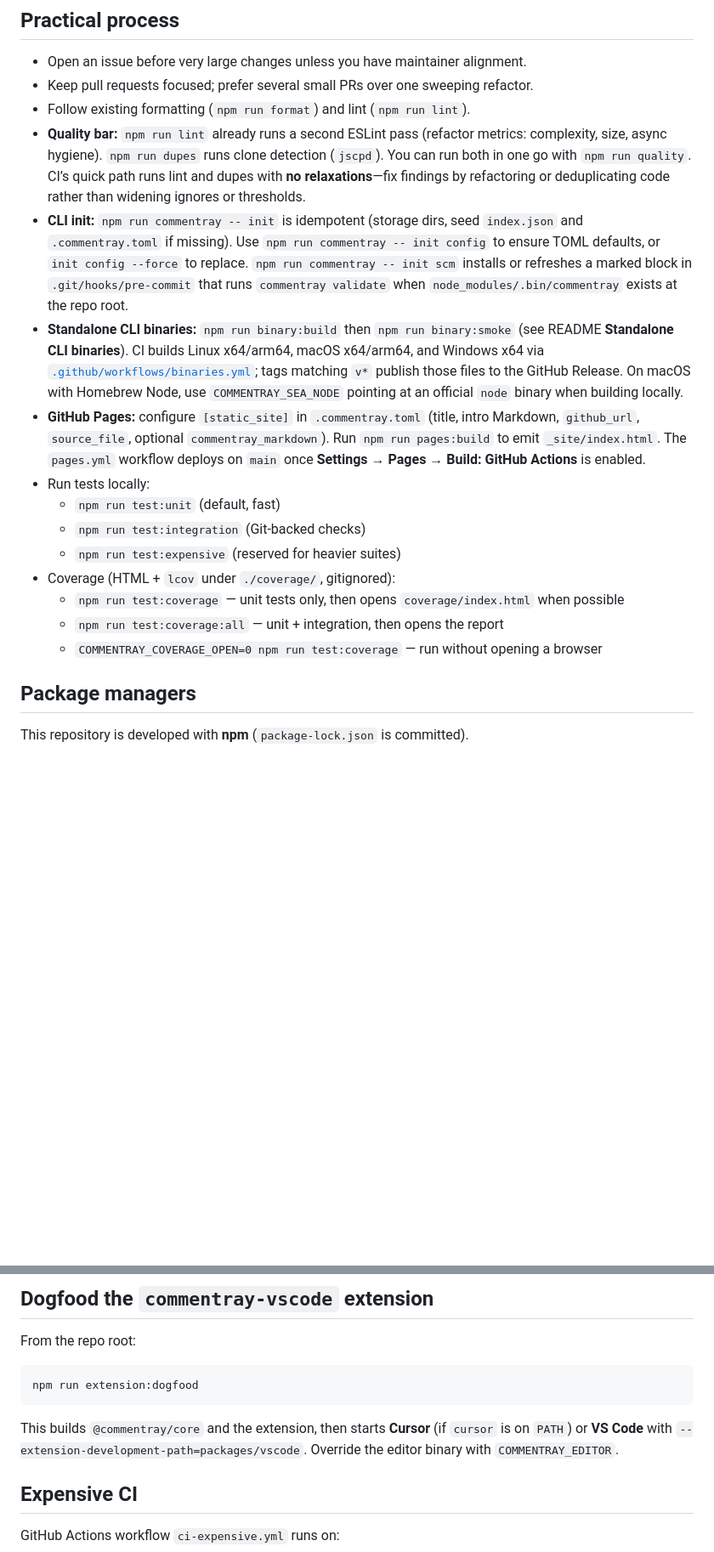
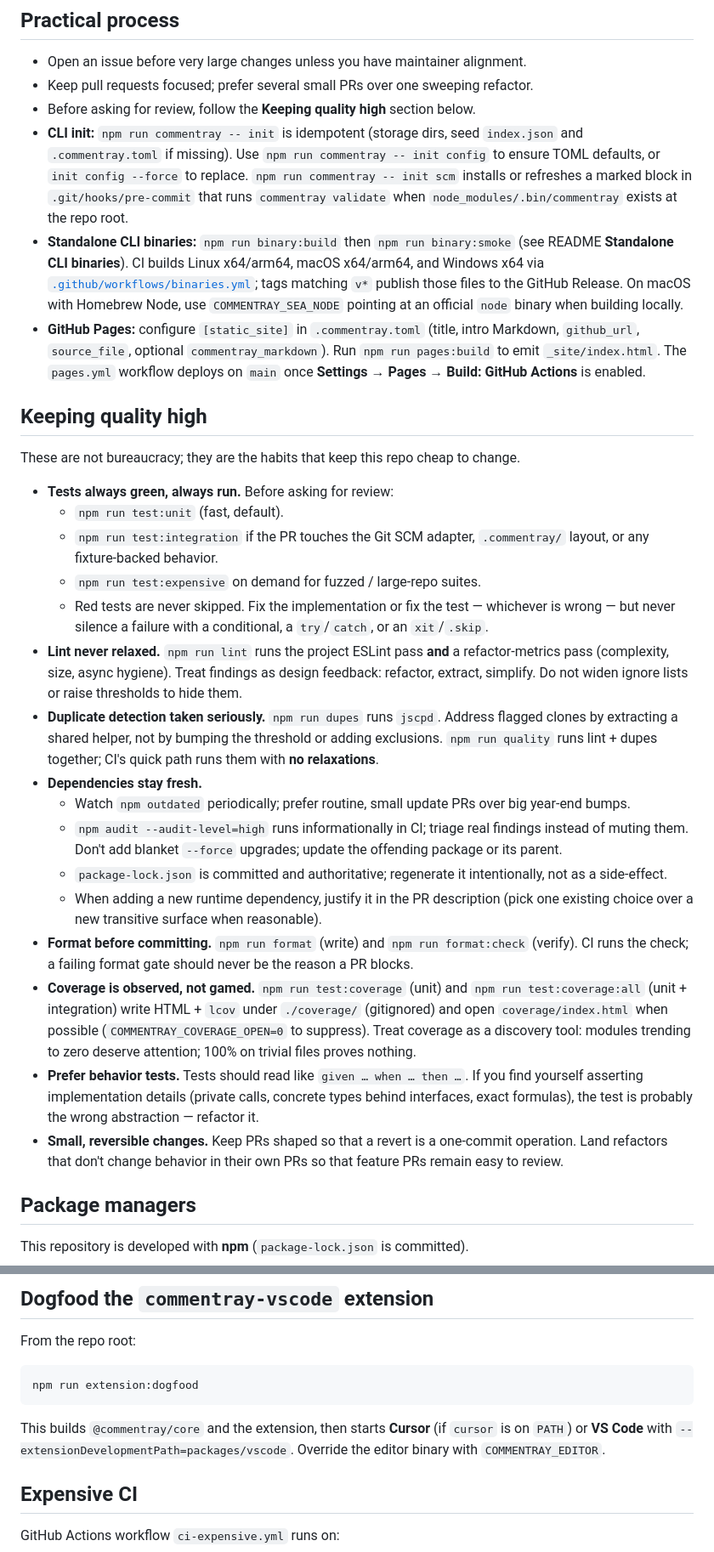
Before and after one commit to d-led/commentray, a Markdown page: CONTRIBUTING.md, 2 parts joined by grey strips. Shown at 85% size. Drawn GitHub-style; blank space fills up the shorter version.

Commit message:
on keeping the quality appropriate

````diff
--- a/CONTRIBUTING.md
+++ b/CONTRIBUTING.md
@@ -10,19 +10,31 @@ We like the lightweight spirit described in the Collective Code Construction Con
 
 - Open an issue before very large changes unless you have maintainer alignment.
 - Keep pull requests focused; prefer several small PRs over one sweeping refactor.
-- Follow existing formatting (`npm run format`) and lint (`npm run lint`).
-- **Quality bar:** `npm run lint` already runs a second ESLint pass (refactor metrics: complexity, size, async hygiene). `npm run dupes` runs clone detection (`jscpd`). You can run both in one go with `npm run quality`. CI’s quick path runs lint and dupes with **no relaxations**—fix findings by refactoring or deduplicating code rather than widening ignores or thresholds.
+- Before asking for review, follow the **Keeping quality high** section below.
 - **CLI init:** `npm run commentray -- init` is idempotent (storage dirs, seed `index.json` and `.commentray.toml` if missing). Use `npm run commentray -- init config` to ensure TOML defaults, or `init config --force` to replace. `npm run commentray -- init scm` installs or refreshes a marked block in `.git/hooks/pre-commit` that runs `commentray validate` when `node_modules/.bin/commentray` exists at the repo root.
 - **Standalone CLI binaries:** `npm run binary:build` then `npm run binary:smoke` (see README **Standalone CLI binaries**). CI builds Linux x64/arm64, macOS x64/arm64, and Windows x64 via [`.github/workflows/binaries.yml`](.github/workflows/binaries.yml); tags matching `v*` publish those files to the GitHub Release. On macOS with Homebrew Node, use `COMMENTRAY_SEA_NODE` pointing at an official `node` binary when building locally.
 - **GitHub Pages:** configure `[static_site]` in `.commentray.toml` (title, intro Markdown, `github_url`, `source_file`, optional `commentray_markdown`). Run `npm run pages:build` to emit `_site/index.html`. The `pages.yml` workflow deploys on `main` once **Settings → Pages → Build: GitHub Actions** is enabled.
-- Run tests locally:
-  - `npm run test:unit` (default, fast)
-  - `npm run test:integration` (Git-backed checks)
-  - `npm run test:expensive` (reserved for heavier suites)
-- Coverage (HTML + `lcov` under `./coverage/`, gitignored):
-  - `npm run test:coverage` — unit tests only, then opens `coverage/index.html` when possible
-  - `npm run test:coverage:all` — unit + integration, then opens the report
-  - `COMMENTRAY_COVERAGE_OPEN=0 npm run test:coverage` — run without opening a browser
+
+## Keeping quality high
+
+These are not bureaucracy; they are the habits that keep this repo cheap to change.
+
+- **Tests always green, always run.** Before asking for review:
+  - `npm run test:unit` (fast, default).
+  - `npm run test:integration` if the PR touches the Git SCM adapter, `.commentray/` layout, or any fixture-backed behavior.
+  - `npm run test:expensive` on demand for fuzzed / large-repo suites.
+  - Red tests are never skipped. Fix the implementation or fix the test — whichever is wrong — but never silence a failure with a conditional, a `try`/`catch`, or an `xit`/`.skip`.
+- **Lint never relaxed.** `npm run lint` runs the project ESLint pass **and** a refactor-metrics pass (complexity, size, async hygiene). Treat findings as design feedback: refactor, extract, simplify. Do not widen ignore lists or raise thresholds to hide them.
+- **Duplicate detection taken seriously.** `npm run dupes` runs `jscpd`. Address flagged clones by extracting a shared helper, not by bumping the threshold or adding exclusions. `npm run quality` runs lint + dupes together; CI's quick path runs them with **no relaxations**.
+- **Dependencies stay fresh.**
+  - Watch `npm outdated` periodically; prefer routine, small update PRs over big year-end bumps.
+  - `npm audit --audit-level=high` runs informationally in CI; triage real findings instead of muting them. Don't add blanket `--force` upgrades; update the offending package or its parent.
+  - `package-lock.json` is committed and authoritative; regenerate it intentionally, not as a side-effect.
+  - When adding a new runtime dependency, justify it in the PR description (pick one existing choice over a new transitive surface when reasonable).
+- **Format before committing.** `npm run format` (write) and `npm run format:check` (verify). CI runs the check; a failing format gate should never be the reason a PR blocks.
+- **Coverage is observed, not gamed.** `npm run test:coverage` (unit) and `npm run test:coverage:all` (unit + integration) write HTML + `lcov` under `./coverage/` (gitignored) and open `coverage/index.html` when possible (`COMMENTRAY_COVERAGE_OPEN=0` to suppress). Treat coverage as a discovery tool: modules trending to zero deserve attention; 100% on trivial files proves nothing.
+- **Prefer behavior tests.** Tests should read like `given … when … then …`. If you find yourself asserting implementation details (private calls, concrete types behind interfaces, exact formulas), the test is probably the wrong abstraction — refactor it.
+- **Small, reversible changes.** Keep PRs shaped so that a revert is a one-commit operation. Land refactors that don't change behavior in their own PRs so that feature PRs remain easy to review.
 
 ## Package managers
 
@@ -38,7 +50,7 @@ From the repo root:
 npm run extension:dogfood
 ```
 
-This builds `@commentray/core` and the extension, then starts **Cursor** (if `cursor` is on `PATH`) or **VS Code** with `--extension-development-path=packages/vscode`. Override the editor binary with `COMMENTRAY_EDITOR`.
+This builds `@commentray/core` and the extension, then starts **Cursor** (if `cursor` is on `PATH`) or **VS Code** with `--extensionDevelopmentPath=packages/vscode`. Override the editor binary with `COMMENTRAY_EDITOR`.
 
 ## Expensive CI
 
````
